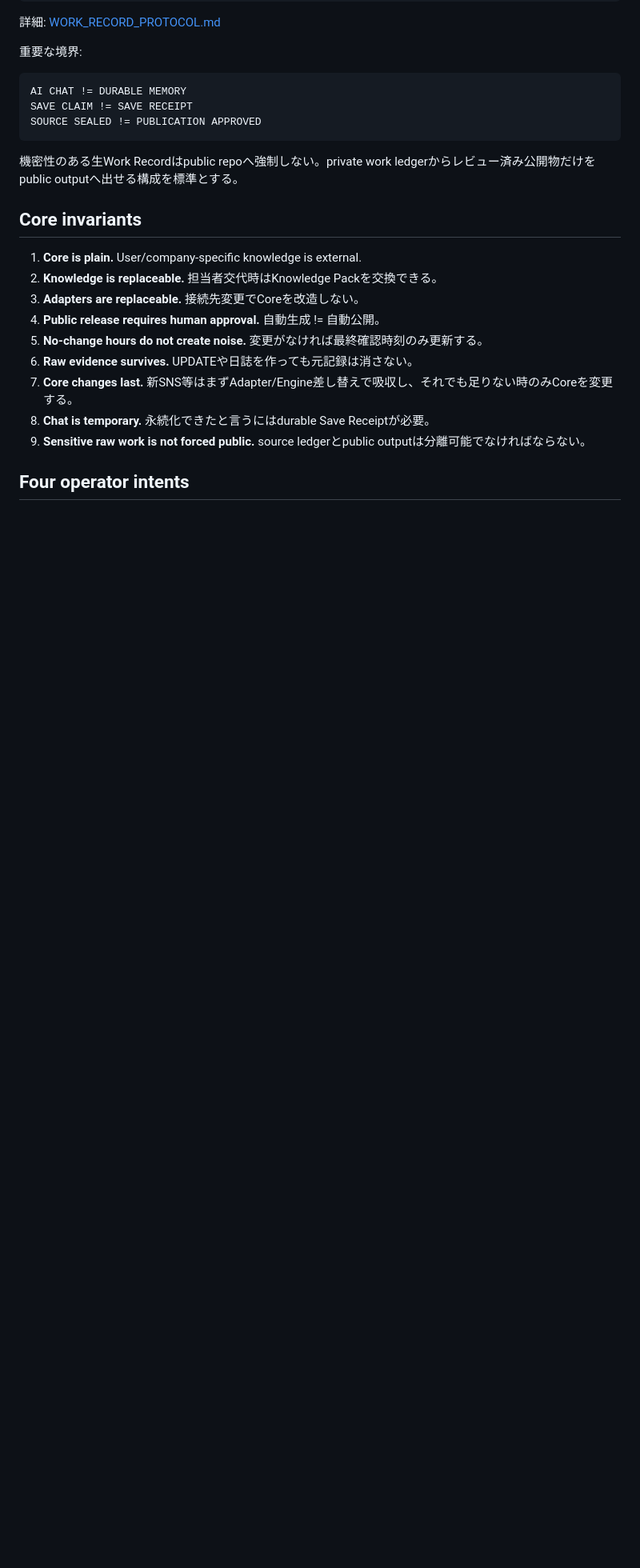
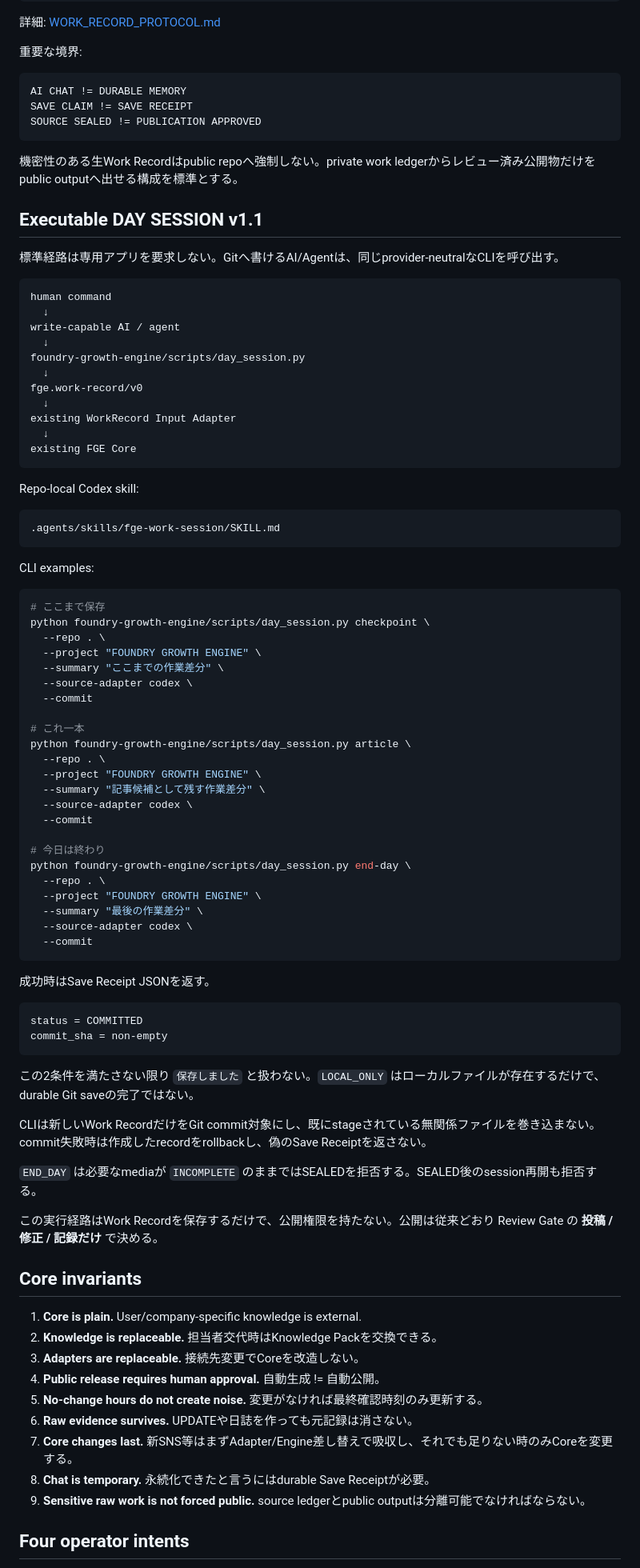
Before and after one commit to nobutakayamauchi/limit-development, a Markdown page: foundry-growth-engine/README.md, the part around the change. Shown at 80% size. Rendered like a GitHub page; blank space fills up the shorter version.

Commit message:
Document executable FGE DAY SESSION path

````diff
--- a/foundry-growth-engine/README.md
+++ b/foundry-growth-engine/README.md
@@ -85,6 +85,73 @@ SOURCE SEALED != PUBLICATION APPROVED
 ```
 
 機密性のある生Work Recordはpublic repoへ強制しない。private work ledgerからレビュー済み公開物だけをpublic outputへ出せる構成を標準とする。
+
+## Executable DAY SESSION v1.1
+
+標準経路は専用アプリを要求しない。Gitへ書けるAI/Agentは、同じprovider-neutralなCLIを呼び出す。
+
+```text
+human command
+  ↓
+write-capable AI / agent
+  ↓
+foundry-growth-engine/scripts/day_session.py
+  ↓
+fge.work-record/v0
+  ↓
+existing WorkRecord Input Adapter
+  ↓
+existing FGE Core
+```
+
+Repo-local Codex skill:
+
+```text
+.agents/skills/fge-work-session/SKILL.md
+```
+
+CLI examples:
+
+```bash
+# ここまで保存
+python foundry-growth-engine/scripts/day_session.py checkpoint \
+  --repo . \
+  --project "FOUNDRY GROWTH ENGINE" \
+  --summary "ここまでの作業差分" \
+  --source-adapter codex \
+  --commit
+
+# これ一本
+python foundry-growth-engine/scripts/day_session.py article \
+  --repo . \
+  --project "FOUNDRY GROWTH ENGINE" \
+  --summary "記事候補として残す作業差分" \
+  --source-adapter codex \
+  --commit
+
+# 今日は終わり
+python foundry-growth-engine/scripts/day_session.py end-day \
+  --repo . \
+  --project "FOUNDRY GROWTH ENGINE" \
+  --summary "最後の作業差分" \
+  --source-adapter codex \
+  --commit
+```
+
+成功時はSave Receipt JSONを返す。
+
+```text
+status = COMMITTED
+commit_sha = non-empty
+```
+
+この2条件を満たさない限り `保存しました` と扱わない。`LOCAL_ONLY` はローカルファイルが存在するだけで、durable Git saveの完了ではない。
+
+CLIは新しいWork RecordだけをGit commit対象にし、既にstageされている無関係ファイルを巻き込まない。commit失敗時は作成したrecordをrollbackし、偽のSave Receiptを返さない。
+
+`END_DAY` は必要なmediaが `INCOMPLETE` のままではSEALEDを拒否する。SEALED後のsession再開も拒否する。
+
+この実行経路はWork Recordを保存するだけで、公開権限を持たない。公開は従来どおり Review Gate の **投稿 / 修正 / 記録だけ** で決める。
 
 ## Core invariants
 
````
